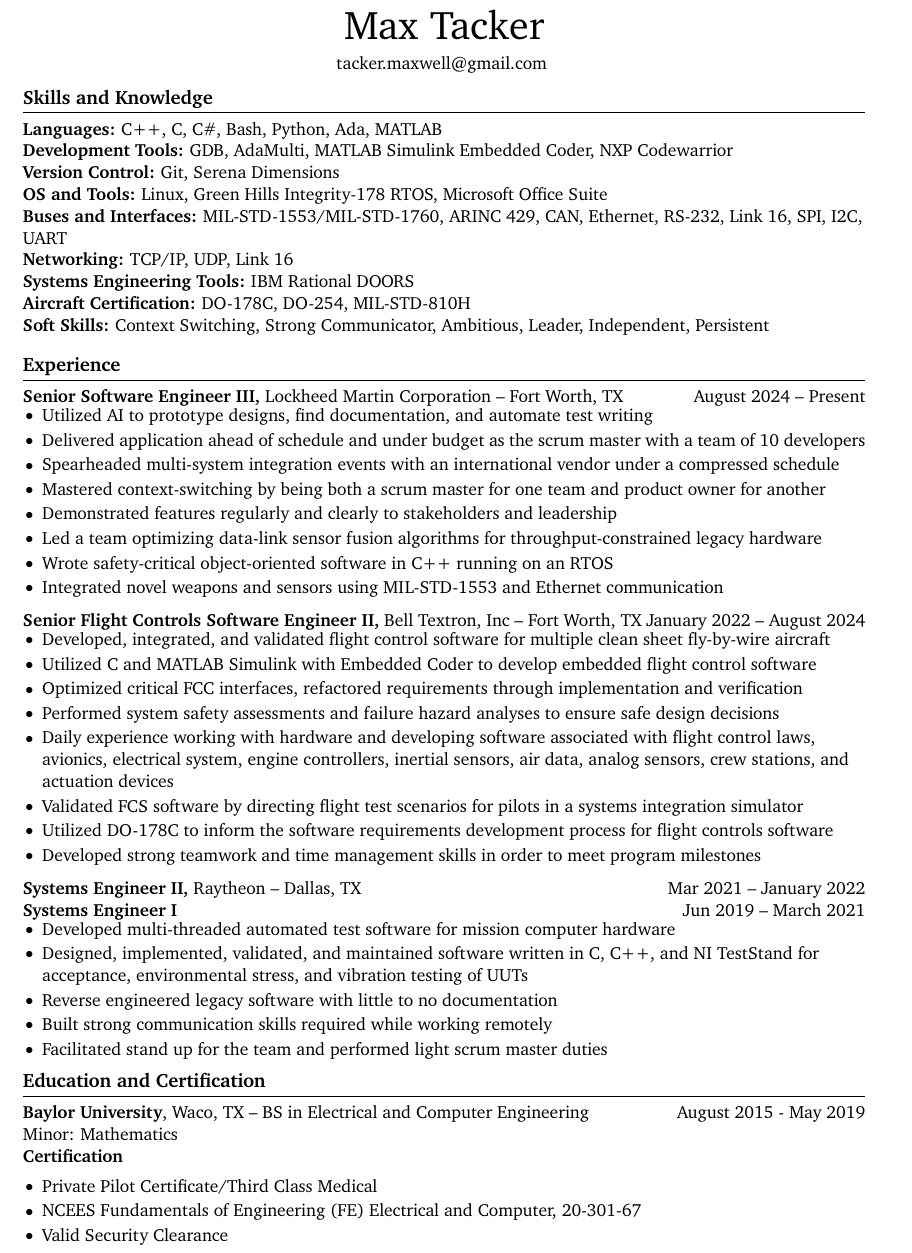
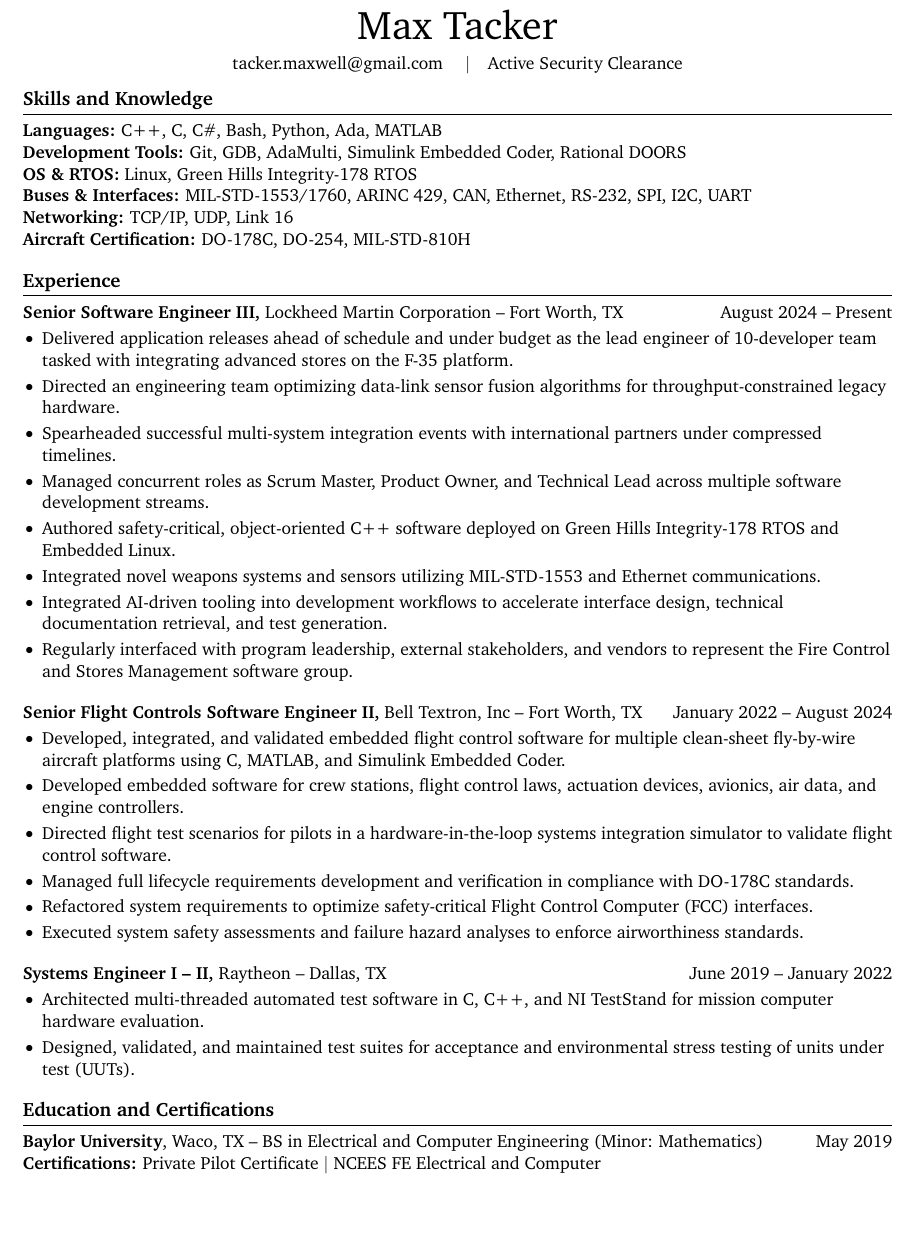
Before and after one commit to OsoGran/resume-tex, a LaTeX document (main.tex): part of the page, cut so that both start at the same text, the shorter picture padded with empty space. Compiled offline with pdfLaTeX.

Commit message:
Update for Covenant

```diff
--- a/main.tex
+++ b/main.tex
@@ -1,6 +1,6 @@
 
 \documentclass[11pt]{article}       % set main text size
-\usepackage[a4paper,                % set paper size to A4. change to letterpaper for US/Canadian resumes
+\usepackage[letterpaper,            % standard US letter paper size
 top=0.5in,                          % specify top page margin
 bottom=0.5in,                       % specify bottom page margin
 left=0.5in,                         % specify left page margin
@@ -35,21 +35,18 @@
 \vspace{5pt}
 
 % contact information
-\centerline{\href{mailto:tacker.maxwell@gmail.com}{tacker.maxwell@gmail.com} }
+\centerline{\href{mailto:tacker.maxwell@gmail.com}{tacker.maxwell@gmail.com} \quad$|$\quad Active Security Clearance}
 
 \vspace{-10pt}
 
 % skills section
 \section*{Skills and Knowledge}
 \textbf{Languages:} C++, C, C\#, Bash, Python, Ada, MATLAB\\
-\textbf{Development Tools:} GDB, AdaMulti, MATLAB Simulink Embedded Coder, NXP Codewarrior\\
-\textbf{Version Control:} Git, Serena Dimensions\\
-\textbf{OS and Tools:} Linux, Green Hills Integrity-178 RTOS, Microsoft Office Suite \\
-\textbf{Buses and Interfaces:} MIL-STD-1553/MIL-STD-1760, ARINC 429, CAN, Ethernet, RS-232, Link 16, SPI, I2C, UART\\
+\textbf{Development Tools:} Git, GDB, AdaMulti, Simulink Embedded Coder, Rational DOORS\\
+\textbf{OS \& RTOS:} Linux, Green Hills Integrity-178 RTOS\\
+\textbf{Buses \& Interfaces:} MIL-STD-1553/1760, ARINC 429, CAN, Ethernet, RS-232, SPI, I2C, UART\\
 \textbf{Networking:} TCP/IP, UDP, Link 16\\
-\textbf{Systems Engineering Tools:} IBM Rational DOORS\\
 \textbf{Aircraft Certification:} DO-178C, DO-254, MIL-STD-810H\\
-\textbf{Soft Skills:} Context Switching, Strong Communicator, Ambitious, Leader, Independent, Persistent\\
 
 \vspace{-6.5pt}
 
@@ -58,53 +55,39 @@
 \textbf{Senior Software Engineer III,} \href{https://www.lockheedmartin.com/}{Lockheed Martin Corporation} -- Fort Worth, TX \hfill August 2024 -- Present \\
 \vspace{-9pt}
 \begin{itemize}
-  \item Utilized AI to prototype designs, find documentation, and automate test writing
-  \item Delivered application ahead of schedule and under budget as the scrum master with a team of 10 developers
-  \item Spearheaded multi-system integration events with an international vendor under a compressed schedule
-  \item Mastered context-switching by being both a scrum master for one team and product owner for another
-  \item Demonstrated features regularly and clearly to stakeholders and leadership
-  \item Led a team optimizing data-link sensor fusion algorithms for throughput-constrained legacy hardware
-  \item Wrote safety-critical object-oriented software in C++ running on an RTOS
-  \item Integrated novel weapons and sensors using MIL-STD-1553 and Ethernet communication
-
+  \item Delivered application releases ahead of schedule and under budget as the lead engineer of 10-developer team tasked with integrating advanced stores on the F-35 platform.
+  \item Directed an engineering team optimizing data-link sensor fusion algorithms for throughput-constrained legacy hardware.
+  \item Spearheaded successful multi-system integration events with international partners under compressed timelines.
+  \item Managed concurrent roles as Scrum Master, Product Owner, and Technical Lead across multiple software development streams.
+  \item Authored safety-critical, object-oriented C++ software deployed on Green Hills Integrity-178 RTOS and Embedded Linux.
+  \item Integrated novel weapons systems and sensors utilizing MIL-STD-1553 and Ethernet communications.
+  \item Integrated AI-driven tooling into development workflows to accelerate interface design, technical documentation retrieval, and test generation.
+  \item Regularly interfaced with program leadership, external stakeholders, and vendors to represent the Fire Control and Stores Management software group.
 \end{itemize}
 
 \textbf{Senior Flight Controls Software Engineer II,} \href{https://www.bellflight.com/}{Bell Textron, Inc} -- Fort Worth, TX \hfill January 2022 -- August 2024 \\
 \vspace{-9pt}
 \begin{itemize}
-  \item Developed, integrated, and validated flight control software for multiple clean sheet fly-by-wire aircraft
-  \item Utilized C and MATLAB Simulink with Embedded Coder to develop embedded flight control software
-  \item Optimized critical FCC interfaces, refactored requirements through implementation and verification
-  \item Performed system safety assessments and failure hazard analyses to ensure safe design decisions
-  \item Daily experience working with hardware and developing software associated with flight control laws, avionics, electrical system, engine controllers, inertial sensors, air data, analog sensors, crew stations, and actuation devices
-  \item Validated FCS software by directing flight test scenarios for pilots in a systems integration simulator
-  \item Utilized DO-178C to inform the software requirements development process for flight controls software
-  \item Developed strong teamwork and time management skills in order to meet program milestones
+  \item Developed, integrated, and validated embedded flight control software for multiple clean-sheet fly-by-wire aircraft platforms using C, MATLAB, and Simulink Embedded Coder.
+  \item Developed embedded software for crew stations, flight control laws, actuation devices, avionics, air data, and engine controllers.
+  \item Directed flight test scenarios for pilots in a hardware-in-the-loop systems integration simulator to validate flight control software.
+  \item Managed full lifecycle requirements development and verification in compliance with DO-178C standards.
+  \item Refactored system requirements to optimize safety-critical Flight Control Computer (FCC) interfaces.
+  \item Executed system safety assessments and failure hazard analyses to enforce airworthiness standards.
 \end{itemize}
 
-\textbf{Systems Engineer II,} \href{https://www.rtx.com/}{Raytheon} -- Dallas, TX \hfill Mar 2021 -- January 2022 \\
-\textbf{Systems Engineer I} \hfill Jun 2019 -- March 2021 \\
+\textbf{Systems Engineer I -- II,} \href{https://www.rtx.com/}{Raytheon} -- Dallas, TX \hfill June 2019 -- January 2022 \\
 \vspace{-9pt}
 \begin{itemize}
-  \item Developed multi-threaded automated test software for mission computer hardware
-  \item Designed, implemented, validated, and maintained software written in C, C++, and NI TestStand for acceptance, environmental stress, and vibration testing of UUTs
-  \item Reverse engineered legacy software with little to no documentation
-  \item Built strong communication skills required while working remotely
-  \item Facilitated stand up for the team and performed light scrum master duties
+  \item Architected multi-threaded automated test software in C, C++, and NI TestStand for mission computer hardware evaluation.
+  \item Designed, validated, and maintained test suites for acceptance and environmental stress testing of units under test (UUTs).
 \end{itemize}
 
 \vspace{-18.5pt}
 
 % education section
-\section*{Education and Certification}
-\textbf{\href{https://www.baylor.edu/}{Baylor University}}, Waco, TX -- BS in Electrical and Computer Engineering \hfill August 2015 - May 2019 \\
-Minor: Mathematics\\
-
-\textbf{Certification}
-\begin{itemize}
-   \item Private Pilot Certificate/Third Class Medical
-   \item NCEES Fundamentals of Engineering (FE) Electrical and Computer, 20-301-67
-   \item Valid Security Clearance
-\end{itemize}
+\section*{Education and Certifications}
+\textbf{\href{https://www.baylor.edu/}{Baylor University}}, Waco, TX -- BS in Electrical and Computer Engineering (Minor: Mathematics) \hfill May 2019\\
+\textbf{Certifications:} Private Pilot Certificate $|$ NCEES FE Electrical and Computer
 
 \end{document}
```
Also changed, not shown: main.pdf.
